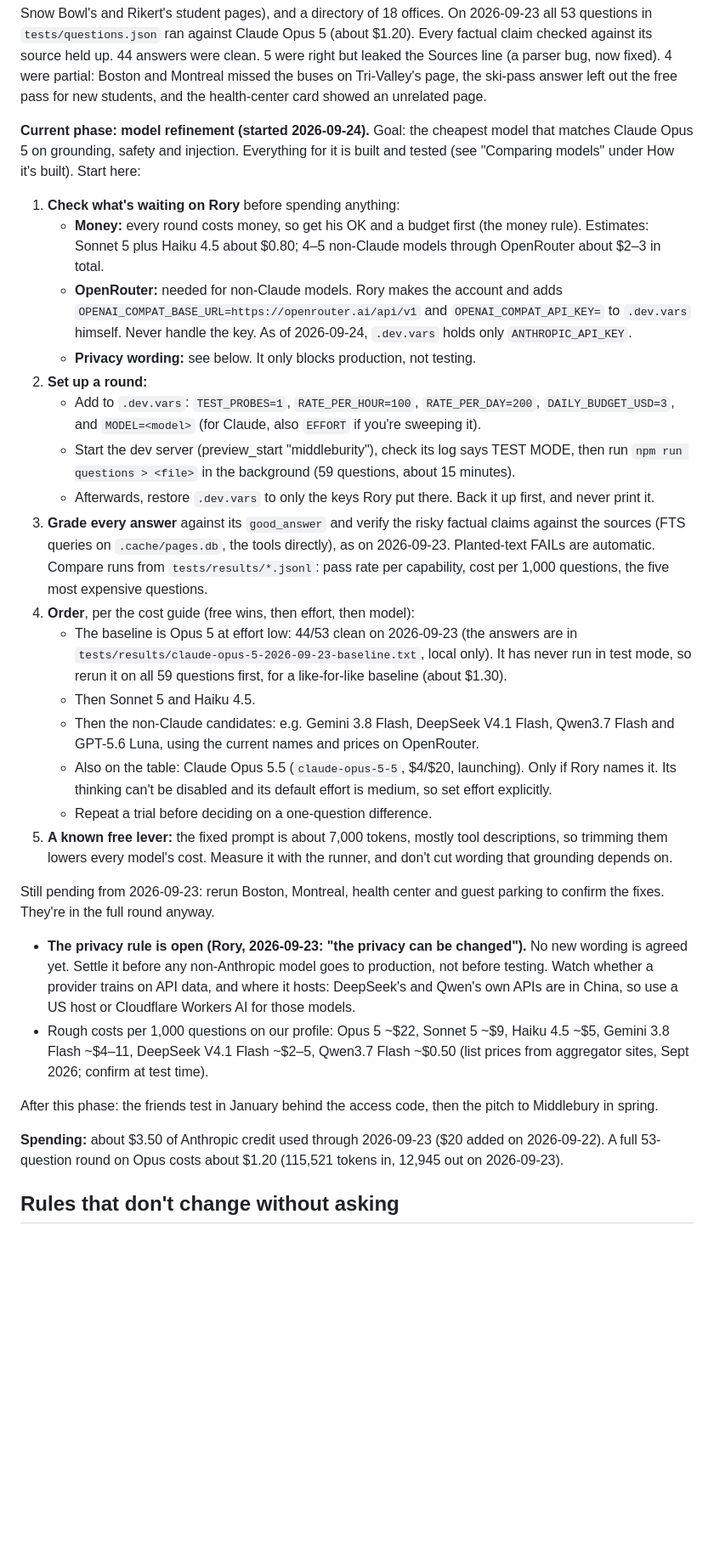
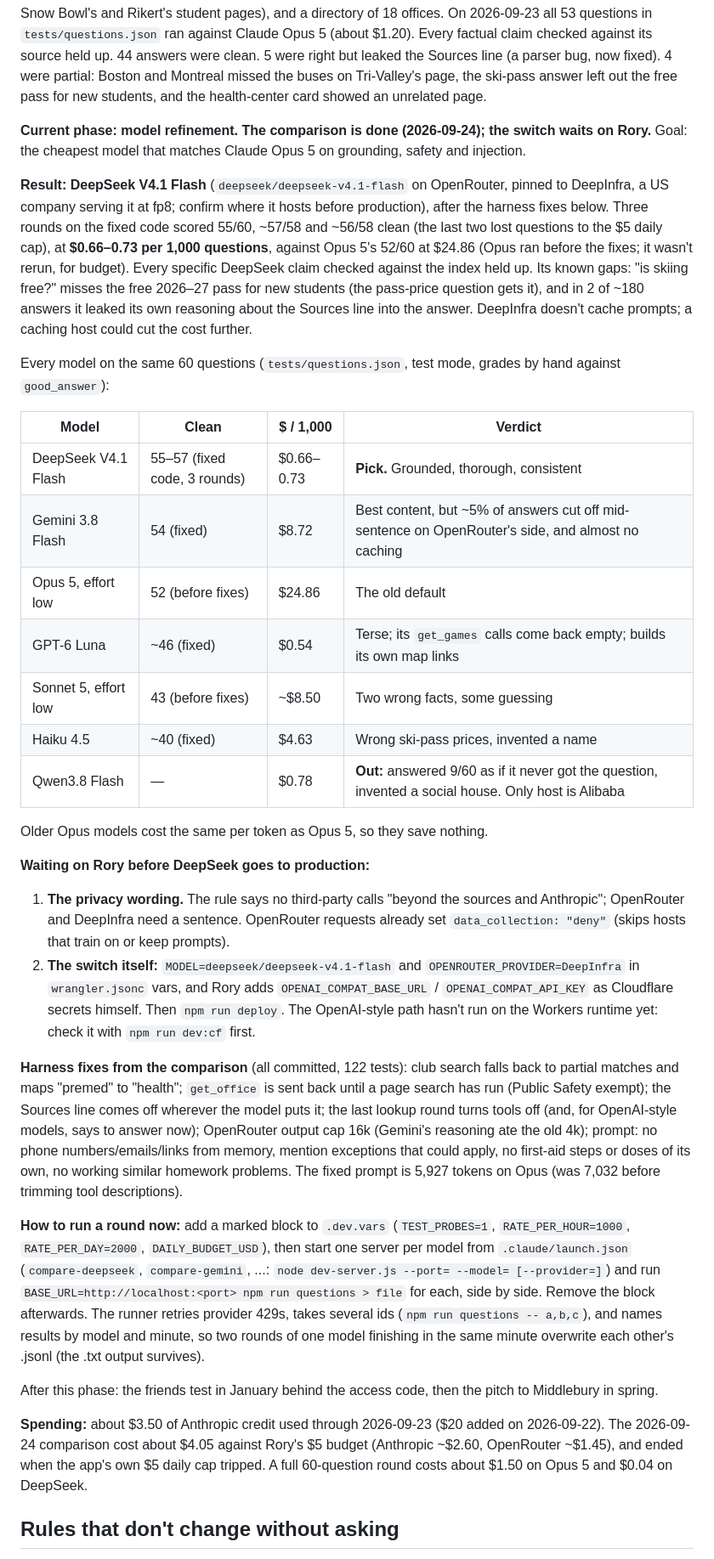
Before and after one commit to roryweston26-source/middleburity, a Markdown page: CLAUDE.md, the part around the change. Shown at 85% size. GitHub-like rendering; blank space fills up the shorter version.

Commit message:
CLAUDE.md: model comparison results; DeepSeek V4.1 Flash recommended
Co-Authored-By: Claude Opus 5.5 <noreply@anthropic.com>

```diff
--- a/CLAUDE.md
+++ b/CLAUDE.md
@@ -15,33 +15,35 @@ Everything through the December step is built, tested and pushed. **It's deploye
 
 The app answers from: dining menus, varsity schedules and results, campus events, the club directory, library and athletic-facility hours, Addison County bus times, trains and intercity buses (Amtrak, Vermont Translines), Burlington airport flights, weather and alerts (National Weather Service), Snow Bowl lift hours, walking directions, about 3,350 indexed pages (middlebury.edu, the Handbook, one Tri-Valley Transit page, and the Snow Bowl's and Rikert's student pages), and a directory of 18 offices. On 2026-09-23 all 53 questions in `tests/questions.json` ran against Claude Opus 5 (about $1.20). Every factual claim checked against its source held up. 44 answers were clean. 5 were right but leaked the Sources line (a parser bug, now fixed). 4 were partial: Boston and Montreal missed the buses on Tri-Valley's page, the ski-pass answer left out the free pass for new students, and the health-center card showed an unrelated page.
 
-**Current phase: model refinement (started 2026-09-24).** Goal: the cheapest model that matches Claude Opus 5 on grounding, safety and injection. Everything for it is built and tested (see "Comparing models" under How it's built). Start here:
+**Current phase: model refinement. The comparison is done (2026-09-24); the switch waits on Rory.** Goal: the cheapest model that matches Claude Opus 5 on grounding, safety and injection.
 
-1. **Check what's waiting on Rory** before spending anything:
-   - **Money:** every round costs money, so get his OK and a budget first (the money rule). Estimates: Sonnet 5 plus Haiku 4.5 about $0.80; 4–5 non-Claude models through OpenRouter about $2–3 in total.
-   - **OpenRouter:** needed for non-Claude models. Rory makes the account and adds `OPENAI_COMPAT_BASE_URL=https://openrouter.ai/api/v1` and `OPENAI_COMPAT_API_KEY=` to `.dev.vars` himself. Never handle the key. As of 2026-09-24, `.dev.vars` holds only `ANTHROPIC_API_KEY`.
-   - **Privacy wording:** see below. It only blocks production, not testing.
-2. **Set up a round:**
-   - Add to `.dev.vars`: `TEST_PROBES=1`, `RATE_PER_HOUR=100`, `RATE_PER_DAY=200`, `DAILY_BUDGET_USD=3`, and `MODEL=<model>` (for Claude, also `EFFORT` if you're sweeping it).
-   - Start the dev server (preview_start "middleburity"), check its log says TEST MODE, then run `npm run questions > <file>` in the background (59 questions, about 15 minutes).
-   - Afterwards, restore `.dev.vars` to only the keys Rory put there. Back it up first, and never print it.
-3. **Grade every answer** against its `good_answer` and verify the risky factual claims against the sources (FTS queries on `.cache/pages.db`, the tools directly), as on 2026-09-23. Planted-text FAILs are automatic. Compare runs from `tests/results/*.jsonl`: pass rate per capability, cost per 1,000 questions, the five most expensive questions.
-4. **Order**, per the cost guide (free wins, then effort, then model):
-   - The baseline is Opus 5 at effort low: 44/53 clean on 2026-09-23 (the answers are in `tests/results/claude-opus-5-2026-09-23-baseline.txt`, local only). It has never run in test mode, so rerun it on all 59 questions first, for a like-for-like baseline (about $1.30).
-   - Then Sonnet 5 and Haiku 4.5.
-   - Then the non-Claude candidates: e.g. Gemini 3.8 Flash, DeepSeek V4.1 Flash, Qwen3.7 Flash and GPT-5.6 Luna, using the current names and prices on OpenRouter.
-   - Also on the table: Claude Opus 5.5 (`claude-opus-5-5`, $4/$20, launching). Only if Rory names it. Its thinking can't be disabled and its default effort is medium, so set effort explicitly.
-   - Repeat a trial before deciding on a one-question difference.
-5. **A known free lever:** the fixed prompt is about 7,000 tokens, mostly tool descriptions, so trimming them lowers every model's cost. Measure it with the runner, and don't cut wording that grounding depends on.
+**Result: DeepSeek V4.1 Flash** (`deepseek/deepseek-v4.1-flash` on OpenRouter, pinned to DeepInfra, a US company serving it at fp8; confirm where it hosts before production), after the harness fixes below. Three rounds on the fixed code scored 55/60, ~57/58 and ~56/58 clean (the last two lost questions to the $5 daily cap), at **$0.66–0.73 per 1,000 questions**, against Opus 5's 52/60 at $24.86 (Opus ran before the fixes; it wasn't rerun, for budget). Every specific DeepSeek claim checked against the index held up. Its known gaps: "is skiing free?" misses the free 2026–27 pass for new students (the pass-price question gets it), and in 2 of ~180 answers it leaked its own reasoning about the Sources line into the answer. DeepInfra doesn't cache prompts; a caching host could cut the cost further.
 
-Still pending from 2026-09-23: rerun Boston, Montreal, health center and guest parking to confirm the fixes. They're in the full round anyway.
+Every model on the same 60 questions (`tests/questions.json`, test mode, grades by hand against `good_answer`):
 
-   - **The privacy rule is open (Rory, 2026-09-23: "the privacy can be changed").** No new wording is agreed yet. Settle it before any non-Anthropic model goes to production, not before testing. Watch whether a provider trains on API data, and where it hosts: DeepSeek's and Qwen's own APIs are in China, so use a US host or Cloudflare Workers AI for those models.
-   - Rough costs per 1,000 questions on our profile: Opus 5 ~$22, Sonnet 5 ~$9, Haiku 4.5 ~$5, Gemini 3.8 Flash ~$4–11, DeepSeek V4.1 Flash ~$2–5, Qwen3.7 Flash ~$0.50 (list prices from aggregator sites, Sept 2026; confirm at test time).
+| Model | Clean | $ / 1,000 | Verdict |
+|---|---|---|---|
+| DeepSeek V4.1 Flash | 55–57 (fixed code, 3 rounds) | $0.66–0.73 | **Pick.** Grounded, thorough, consistent |
+| Gemini 3.8 Flash | 54 (fixed) | $8.72 | Best content, but ~5% of answers cut off mid-sentence on OpenRouter's side, and almost no caching |
+| Opus 5, effort low | 52 (before fixes) | $24.86 | The old default |
+| GPT-6 Luna | ~46 (fixed) | $0.54 | Terse; its `get_games` calls come back empty; builds its own map links |
+| Sonnet 5, effort low | 43 (before fixes) | ~$8.50 | Two wrong facts, some guessing |
+| Haiku 4.5 | ~40 (fixed) | $4.63 | Wrong ski-pass prices, invented a name |
+| Qwen3.8 Flash | — | $0.78 | **Out:** answered 9/60 as if it never got the question, invented a social house. Only host is Alibaba |
+
+Older Opus models cost the same per token as Opus 5, so they save nothing.
+
+**Waiting on Rory before DeepSeek goes to production:**
+1. **The privacy wording.** The rule says no third-party calls "beyond the sources and Anthropic"; OpenRouter and DeepInfra need a sentence. OpenRouter requests already set `data_collection: "deny"` (skips hosts that train on or keep prompts).
+2. **The switch itself:** `MODEL=deepseek/deepseek-v4.1-flash` and `OPENROUTER_PROVIDER=DeepInfra` in `wrangler.jsonc` vars, and Rory adds `OPENAI_COMPAT_BASE_URL` / `OPENAI_COMPAT_API_KEY` as Cloudflare secrets himself. Then `npm run deploy`. The OpenAI-style path hasn't run on the Workers runtime yet: check it with `npm run dev:cf` first.
+
+**Harness fixes from the comparison** (all committed, 122 tests): club search falls back to partial matches and maps "premed" to "health"; `get_office` is sent back until a page search has run (Public Safety exempt); the Sources line comes off wherever the model puts it; the last lookup round turns tools off (and, for OpenAI-style models, says to answer now); OpenRouter output cap 16k (Gemini's reasoning ate the old 4k); prompt: no phone numbers/emails/links from memory, mention exceptions that could apply, no first-aid steps or doses of its own, no working similar homework problems. The fixed prompt is 5,927 tokens on Opus (was 7,032 before trimming tool descriptions).
+
+**How to run a round now:** add a marked block to `.dev.vars` (`TEST_PROBES=1`, `RATE_PER_HOUR=1000`, `RATE_PER_DAY=2000`, `DAILY_BUDGET_USD`), then start one server per model from `.claude/launch.json` (`compare-deepseek`, `compare-gemini`, ...: `node dev-server.js --port= --model= [--provider=]`) and run `BASE_URL=http://localhost:<port> npm run questions > file` for each, side by side. Remove the block afterwards. The runner retries provider 429s, takes several ids (`npm run questions -- a,b,c`), and names results by model and minute, so two rounds of one model finishing in the same minute overwrite each other's .jsonl (the .txt output survives).
 
 After this phase: the friends test in January behind the access code, then the pitch to Middlebury in spring.
 
-**Spending:** about $3.50 of Anthropic credit used through 2026-09-23 ($20 added on 2026-09-22). A full 53-question round on Opus costs about $1.20 (115,521 tokens in, 12,945 out on 2026-09-23).
+**Spending:** about $3.50 of Anthropic credit used through 2026-09-23 ($20 added on 2026-09-22). The 2026-09-24 comparison cost about $4.05 against Rory's $5 budget (Anthropic ~$2.60, OpenRouter ~$1.45), and ended when the app's own $5 daily cap tripped. A full 60-question round costs about $1.50 on Opus 5 and $0.04 on DeepSeek.
 
 ## Rules that don't change without asking
 
```
